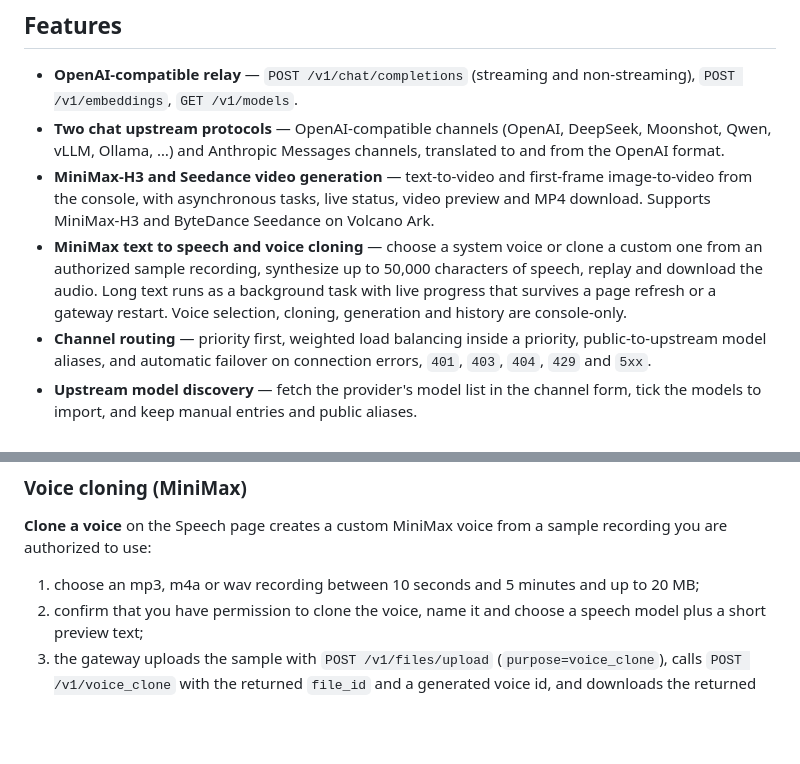
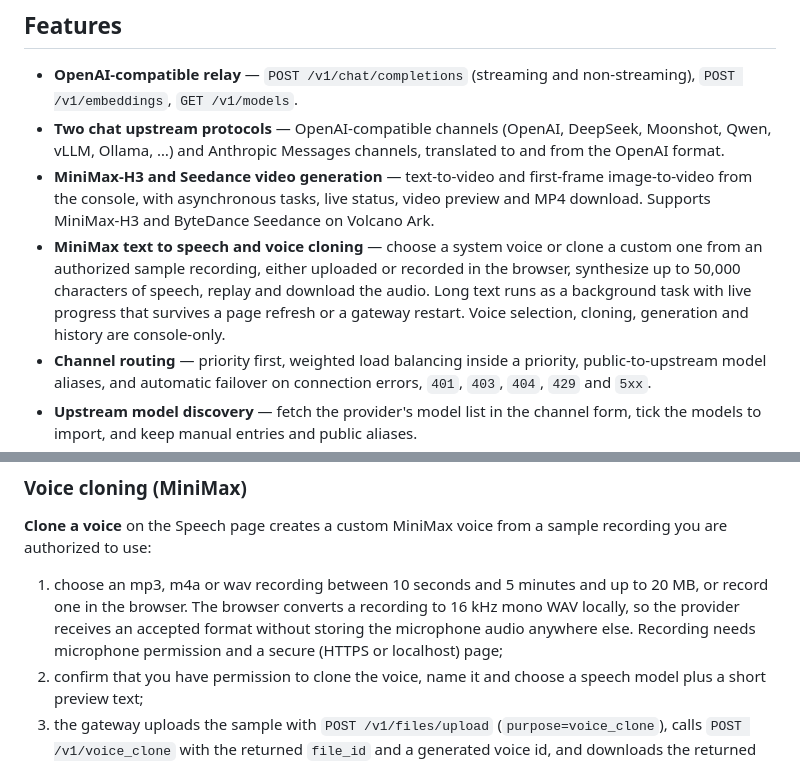
Before and after one commit to big91987/model-relay-by-dshsa, a Markdown page: README.md, 2 parts joined by grey strips. Drawn GitHub-style; blank space fills up the shorter version.

```diff
--- a/README.md
+++ b/README.md
@@ -9,7 +9,7 @@ A self-hosted model gateway written in Go, with a React admin console. It expose
 - **OpenAI-compatible relay** — `POST /v1/chat/completions` (streaming and non-streaming), `POST /v1/embeddings`, `GET /v1/models`.
 - **Two chat upstream protocols** — OpenAI-compatible channels (OpenAI, DeepSeek, Moonshot, Qwen, vLLM, Ollama, …) and Anthropic Messages channels, translated to and from the OpenAI format.
 - **MiniMax-H3 and Seedance video generation** — text-to-video and first-frame image-to-video from the console, with asynchronous tasks, live status, video preview and MP4 download. Supports MiniMax-H3 and ByteDance Seedance on Volcano Ark.
-- **MiniMax text to speech and voice cloning** — choose a system voice or clone a custom one from an authorized sample recording, synthesize up to 50,000 characters of speech, replay and download the audio. Long text runs as a background task with live progress that survives a page refresh or a gateway restart. Voice selection, cloning, generation and history are console-only.
+- **MiniMax text to speech and voice cloning** — choose a system voice or clone a custom one from an authorized sample recording, either uploaded or recorded in the browser, synthesize up to 50,000 characters of speech, replay and download the audio. Long text runs as a background task with live progress that survives a page refresh or a gateway restart. Voice selection, cloning, generation and history are console-only.
 - **Channel routing** — priority first, weighted load balancing inside a priority, public-to-upstream model aliases, and automatic failover on connection errors, `401`, `403`, `404`, `429` and `5xx`.
 - **Upstream model discovery** — fetch the provider's model list in the channel form, tick the models to import, and keep manual entries and public aliases.
 - **Gateway keys** — per-key USD balance, daily spending budget, model allowlists, requests-per-minute, tokens-per-minute and concurrency limits, expiry, enable/disable, and a one-time plaintext reveal at creation.
@@ -129,7 +129,7 @@ The Speech model picker lists public models whose ID starts with `speech-`; an a
 
 **Clone a voice** on the Speech page creates a custom MiniMax voice from a sample recording you are authorized to use:
 
-1. choose an mp3, m4a or wav recording between 10 seconds and 5 minutes and up to 20 MB;
+1. choose an mp3, m4a or wav recording between 10 seconds and 5 minutes and up to 20 MB, or record one in the browser. The browser converts a recording to 16 kHz mono WAV locally, so the provider receives an accepted format without storing the microphone audio anywhere else. Recording needs microphone permission and a secure (HTTPS or localhost) page;
 2. confirm that you have permission to clone the voice, name it and choose a speech model plus a short preview text;
 3. the gateway uploads the sample with `POST /v1/files/upload` (`purpose=voice_clone`), calls `POST /v1/voice_clone` with the returned `file_id` and a generated voice id, and downloads the returned preview audio;
 4. the cloned voice appears under **My cloned voices** in the voice picker. Its preview is stored under `DATA_DIR/voice-clones/` and served through the authenticated `/api/voice-clones/{id}/preview` endpoint, so the provider's temporary preview URL and API key are never exposed;
```
Also changed, not shown: other parts of README.md (+7 -3 lines), docs/screenshots/voice-clone-dialog-before.png (added), docs/screenshots/voice-clone-dialog.png, docs/screenshots/voice-clone-recording.png (added), 4 other files.
